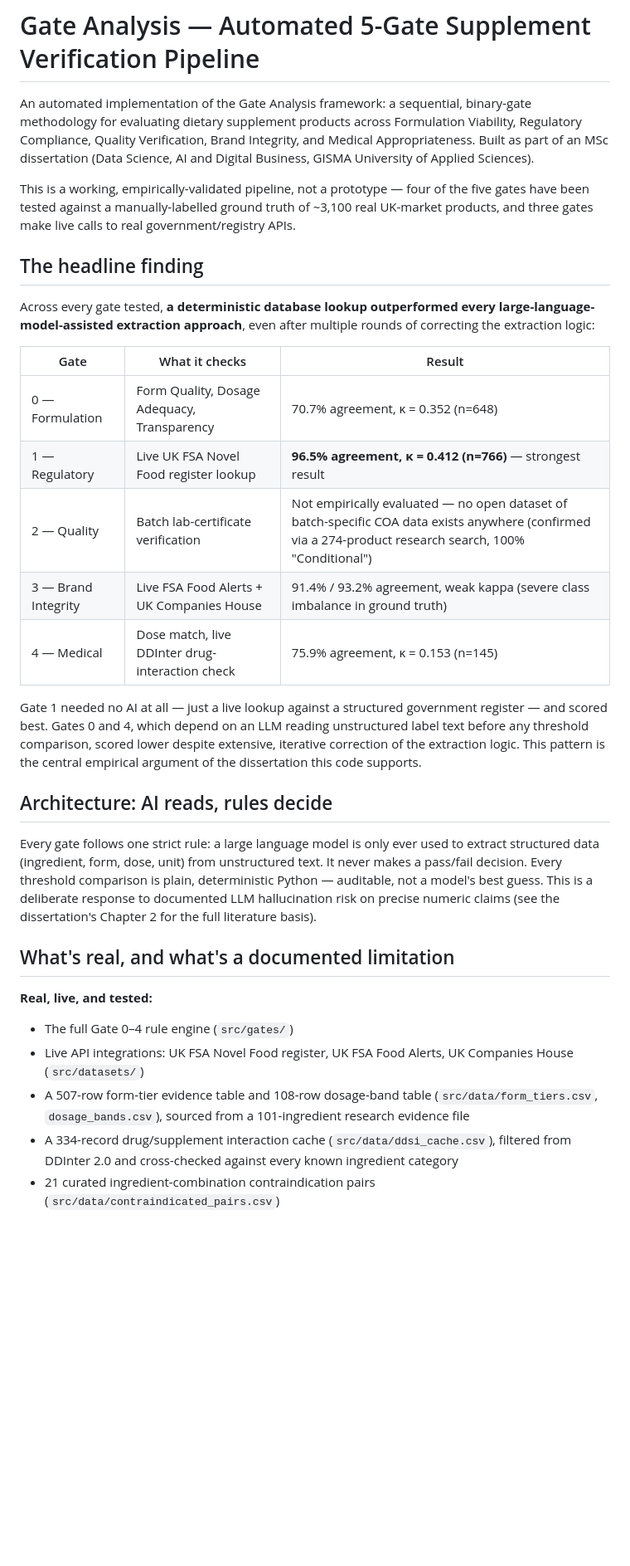
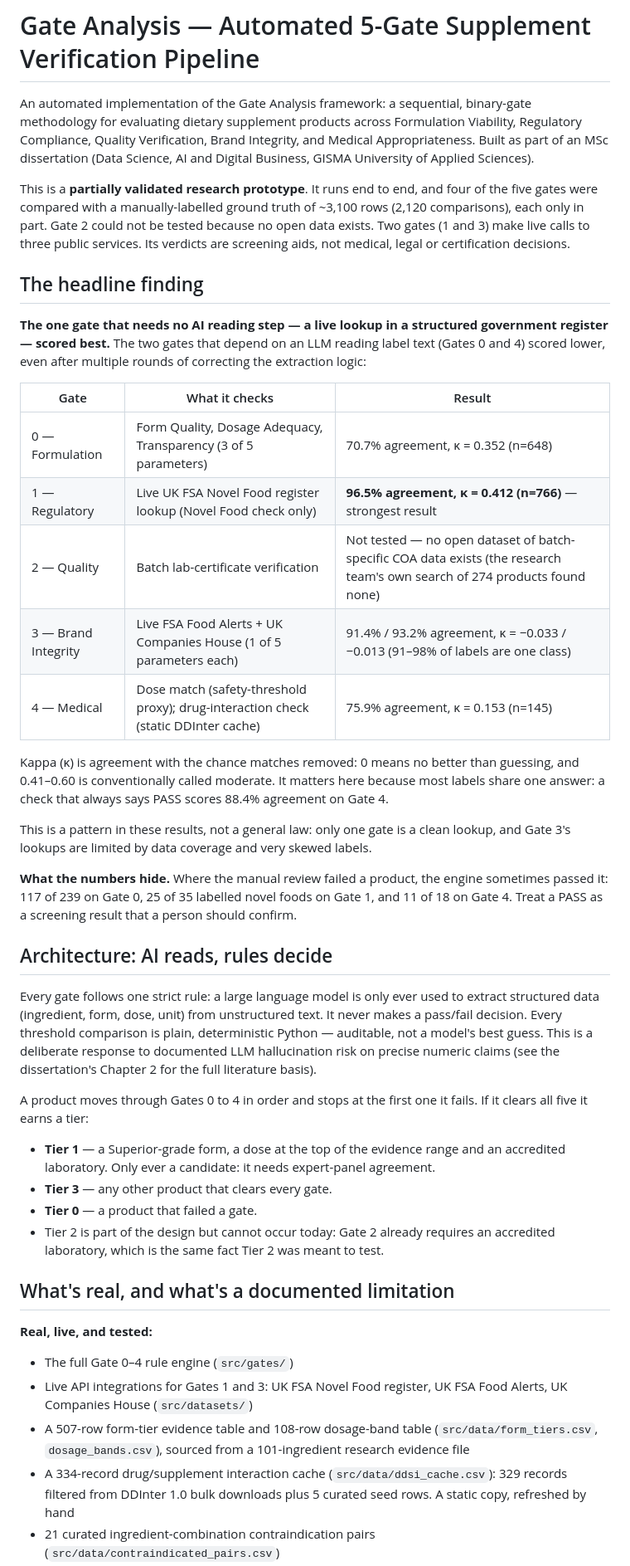
Before and after one commit to Janhaveea-Kanoje/gate-analysis-pipeline, a Markdown page: README.md, the part around one of its changes. Shown at 83% size. Rendered like a GitHub page; blank space fills up the shorter version.

```diff
--- a/README.md
+++ b/README.md
@@ -3,56 +3,80 @@
 An automated implementation of the Gate Analysis framework: a sequential,
 binary-gate methodology for evaluating dietary supplement products across
 Formulation Viability, Regulatory Compliance, Quality Verification, Brand
-Integrity, and Medical Appropriateness. Built as part of an MSc dissertation
-(Data Science, AI and Digital Business, GISMA University of Applied Sciences).
+Integrity, and Medical Appropriateness. Built as part of an MSc
+dissertation (Data Science, AI and Digital Business, GISMA University of
+Applied Sciences).
 
-This is a working, empirically-validated pipeline, not a prototype — four of
-the five gates have been tested against a manually-labelled ground truth of
-~3,100 real UK-market products, and three gates make live calls to real
-government/registry APIs.
+This is a **partially validated research prototype**. It runs end to end,
+and four of the five gates were compared with a manually-labelled ground
+truth of ~3,100 rows (2,120 comparisons), each only in part. Gate 2 could
+not be tested because no open data exists. Two gates (1 and 3) make live
+calls to three public services. Its verdicts are screening aids, not
+medical, legal or certification decisions.
 
 ## The headline finding
 
-Across every gate tested, **a deterministic database lookup outperformed
-every large-language-model-assisted extraction approach**, even after
+**The one gate that needs no AI reading step — a live lookup in a
+structured government register — scored best.** The two gates that depend
+on an LLM reading label text (Gates 0 and 4) scored lower, even after
 multiple rounds of correcting the extraction logic:
 
 | Gate | What it checks | Result |
 |---|---|---|
-| 0 — Formulation | Form Quality, Dosage Adequacy, Transparency | 70.7% agreement, κ = 0.352 (n=648) |
-| 1 — Regulatory | Live UK FSA Novel Food register lookup | **96.5% agreement, κ = 0.412 (n=766)** — strongest result |
-| 2 — Quality | Batch lab-certificate verification | Not empirically evaluated — no open dataset of batch-specific COA data exists anywhere (confirmed via a 274-product research search, 100% "Conditional") |
-| 3 — Brand Integrity | Live FSA Food Alerts + UK Companies House | 91.4% / 93.2% agreement, weak kappa (severe class imbalance in ground truth) |
-| 4 — Medical | Dose match, live DDInter drug-interaction check | 75.9% agreement, κ = 0.153 (n=145) |
+| 0 — Formulation | Form Quality, Dosage Adequacy, Transparency (3 of 5 parameters) | 70.7% agreement, κ = 0.352 (n=648) |
+| 1 — Regulatory | Live UK FSA Novel Food register lookup (Novel Food check only) | **96.5% agreement, κ = 0.412 (n=766)** — strongest result |
+| 2 — Quality | Batch lab-certificate verification | Not tested — no open dataset of batch-specific COA data exists (the research team's own search of 274 products found none) |
+| 3 — Brand Integrity | Live FSA Food Alerts + UK Companies House (1 of 5 parameters each) | 91.4% / 93.2% agreement, κ = −0.033 / −0.013 (91–98% of labels are one class) |
+| 4 — Medical | Dose match (safety-threshold proxy); drug-interaction check (static DDInter cache) | 75.9% agreement, κ = 0.153 (n=145) |
 
-Gate 1 needed no AI at all — just a live lookup against a structured
-government register — and scored best. Gates 0 and 4, which depend on an LLM
-reading unstructured label text before any threshold comparison, scored
-lower despite extensive, iterative correction of the extraction logic. This
-pattern is the central empirical argument of the dissertation this code
-supports.
+Kappa (κ) is agreement with the chance matches removed: 0 means no better
+than guessing, and 0.41–0.60 is conventionally called moderate. It matters
+here because most labels share one answer: a check that always says PASS
+scores 88.4% agreement on Gate 4.
+
+This is a pattern in these results, not a general law: only one gate is a
+clean lookup, and Gate 3's lookups are limited by data coverage and very
+skewed labels.
+
+**What the numbers hide.** Where the manual review failed a product, the
+engine sometimes passed it: 117 of 239 on Gate 0, 25 of 35 labelled novel
+foods on Gate 1, and 11 of 18 on Gate 4. Treat a PASS as a screening result
+that a person should confirm.
 
 ## Architecture: AI reads, rules decide
 
-Every gate follows one strict rule: a large language model is only ever used
-to extract structured data (ingredient, form, dose, unit) from unstructured
-text. It never makes a pass/fail decision. Every threshold comparison is
-plain, deterministic Python — auditable, not a model's best guess. This is
-a deliberate response to documented LLM hallucination risk on precise
-numeric claims (see the dissertation's Chapter 2 for the full literature
-basis).
+Every gate follows one strict rule: a large language model is only ever
+used to extract structured data (ingredient, form, dose, unit) from
+unstructured text. It never makes a pass/fail decision. Every threshold
+comparison is plain, deterministic Python — auditable, not a model's best
+guess. This is a deliberate response to documented LLM hallucination risk
+on precise numeric claims (see the dissertation's Chapter 2 for the full
+literature basis).
+
+A product moves through Gates 0 to 4 in order and stops at the first one it
+fails. If it clears all five it earns a tier:
+
+- **Tier 1** — a Superior-grade form, a dose at the top of the evidence
+  range and an accredited laboratory. Only ever a candidate: it needs
+  expert-panel agreement.
+- **Tier 3** — any other product that clears every gate.
+- **Tier 0** — a product that failed a gate.
+- Tier 2 is part of the design but cannot occur today: Gate 2 already
+  requires an accredited laboratory, which is the same fact Tier 2 was
+  meant to test.
 
 ## What's real, and what's a documented limitation
 
 **Real, live, and tested:**
+
 - The full Gate 0–4 rule engine (`src/gates/`)
-- Live API integrations: UK FSA Novel Food register, UK FSA Food Alerts,
-  UK Companies House (`src/datasets/`)
+- Live API integrations for Gates 1 and 3: UK FSA Novel Food register, UK
+  FSA Food Alerts, UK Companies House (`src/datasets/`)
 - A 507-row form-tier evidence table and 108-row dosage-band table
-  (`src/data/form_tiers.csv`, `dosage_bands.csv`), sourced from a 101-ingredient
-  research evidence file
-- A 334-record drug/supplement interaction cache (`src/data/ddsi_cache.csv`),
-  filtered from DDInter 2.0 and cross-checked against every known ingredient
-  category
+  (`src/data/form_tiers.csv`, `dosage_bands.csv`), sourced from a
+  101-ingredient research evidence file
+- A 334-record drug/supplement interaction cache
+  (`src/data/ddsi_cache.csv`): 329 records filtered from DDInter 1.0 bulk
+  downloads plus 5 curated seed rows. A static copy, refreshed by hand
 - 21 curated ingredient-combination contraindication pairs
   (`src/data/contraindicated_pairs.csv`)
```
Also changed, not shown: other parts of README.md (+121 -34 lines).
